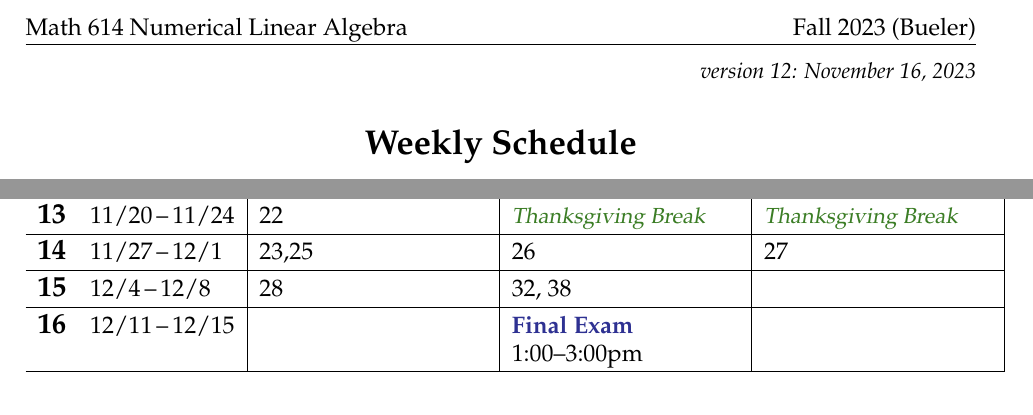
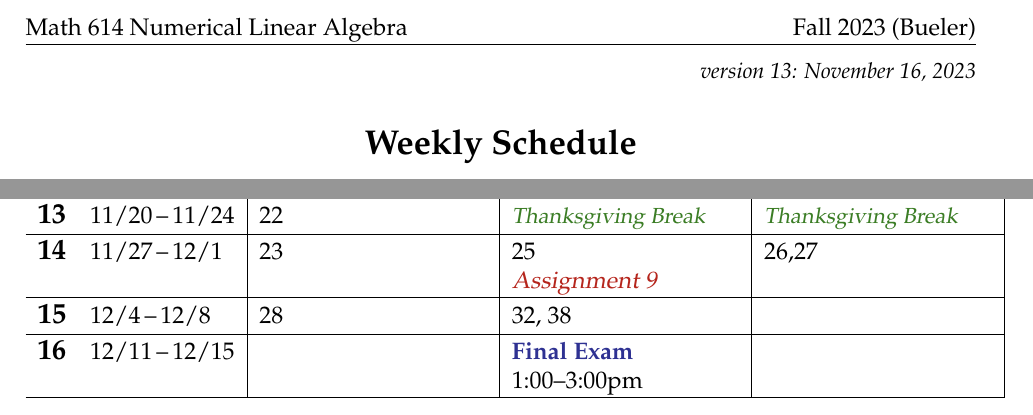
Before and after one commit to bueler/nla, a LaTeX document (assets/general/F23/schedule.tex): two parts of the page, joined at a grey line, cut so that both start at the same text. Compiled offline with pdfLaTeX.

Commit message:
A9 on schedule

```diff
--- a/assets/general/F23/schedule.tex
+++ b/assets/general/F23/schedule.tex
@@ -42,7 +42,7 @@
 
 
 \begin{document}
-\hfill \small \emph{version 12: \today} \normalsize
+\hfill \small \emph{version 13: \today} \normalsize
 
 \bigskip\bigskip
 \centerline{\Large \textbf{Weekly Schedule}}
@@ -87,7 +87,7 @@ The schedule below is subject to changes!  See the public course webpage
 
 \wkday{13}{11/20}{11/24} & 22 & \vac{Thanksgiving Break} & \vac{Thanksgiving Break} \\ \hline
 
-\wkday{14}{11/27}{12/1}  & 23,25 & 26 & 27 \\ \hline
+\wkday{14}{11/27}{12/1}  & 23 & 25 \par \due{Assignment 9} & 26,27 \\ \hline
 
 \wkday{15}{12/4}{12/8}   & 28 & 32, 38 &  \\ \hline
 
```
Also changed, not shown: assets/general/F23/schedule.pdf.
